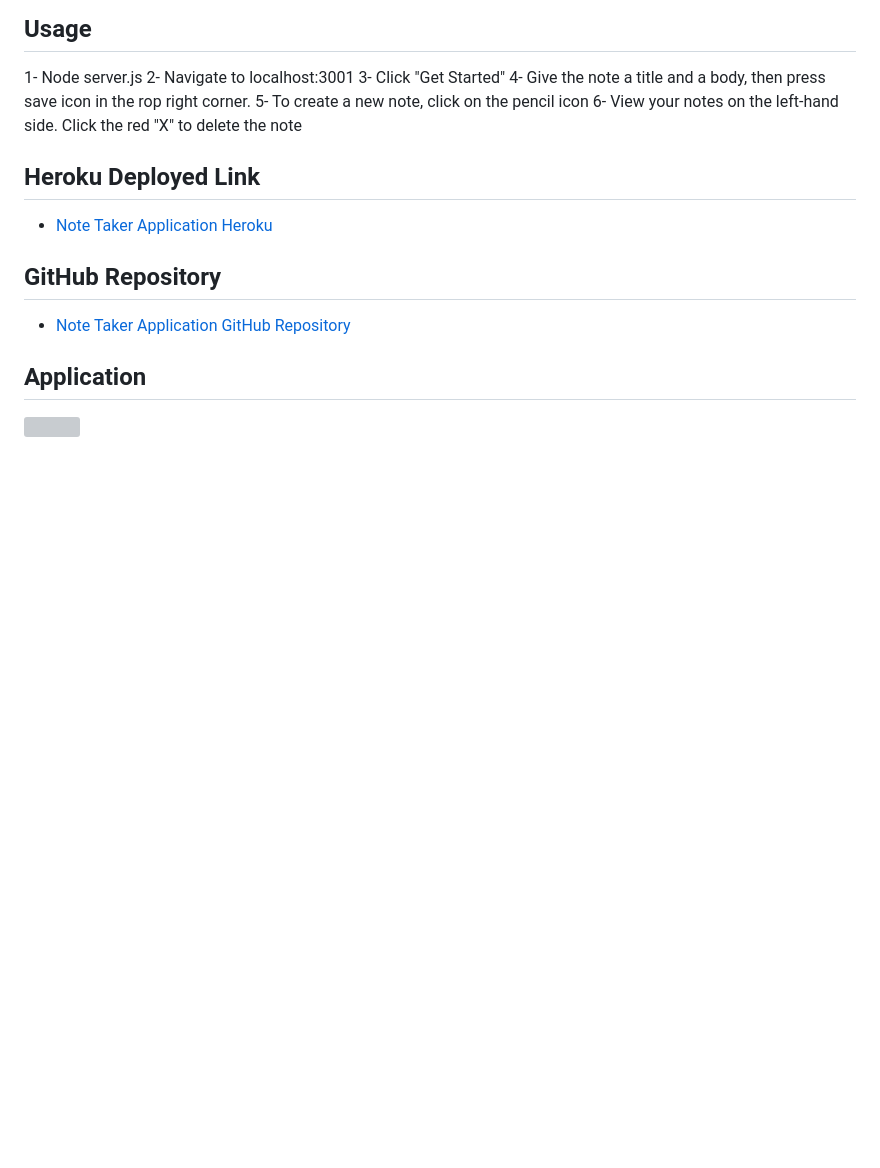
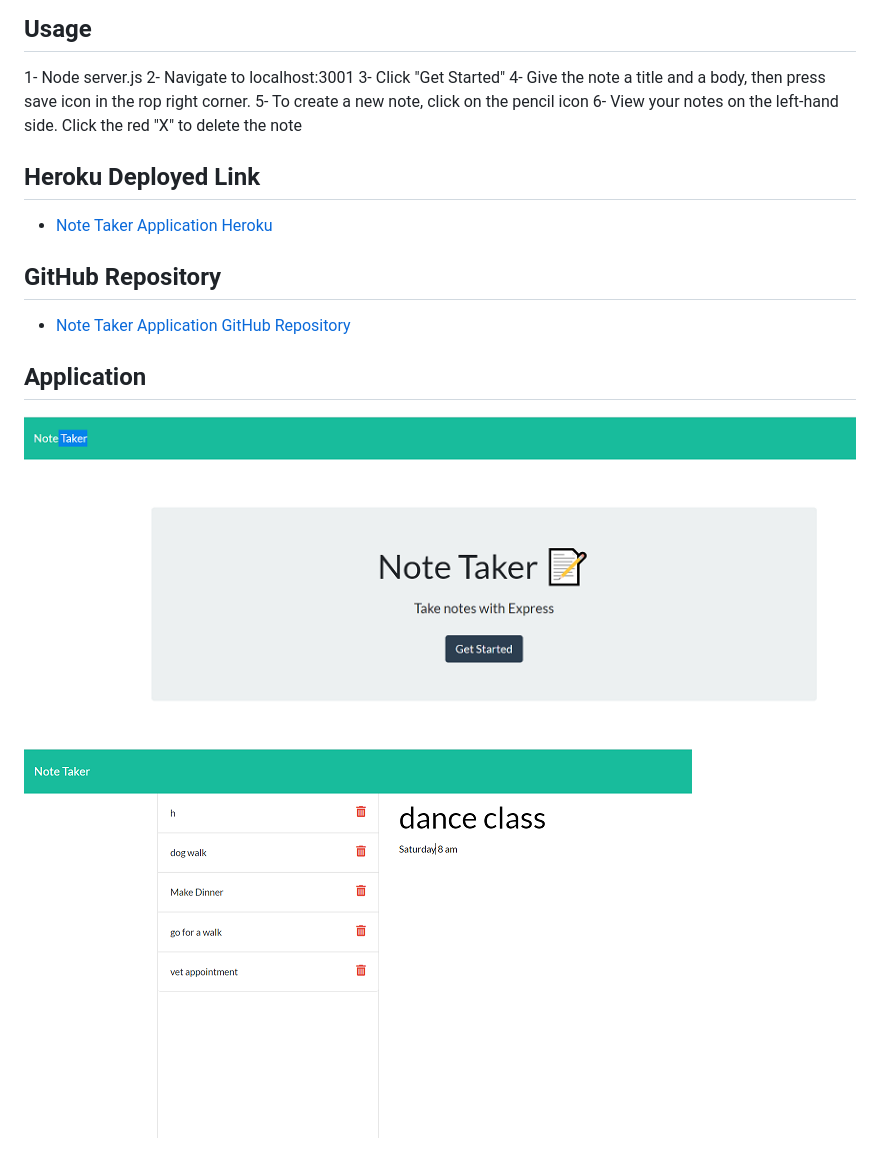
Before and after one commit to mhdavie/note-taker--application, a Markdown page: README.md, the part around the change. GitHub-like rendering; pictures changed too: Assets/example.png (added), Assets/notetaker.png (added); blank space fills up the shorter version; grey boxes are pictures that could not be loaded.

Commit message:
added screenshot of application on readme file

```diff
--- a/README.md
+++ b/README.md
@@ -47,4 +47,6 @@ The purpose of this project was to build an application that can write, save, an
 
 ## Application
 
-![]()
+![](Assets/notetaker.png)
+
+![](Assets/example.png)
```
Also changed, not shown: Assets/11-express-homework-demo-01.png (deleted), Assets/11-express-homework-demo-02.png (deleted), Assets/notetaker.gif (added), 1 other file.
